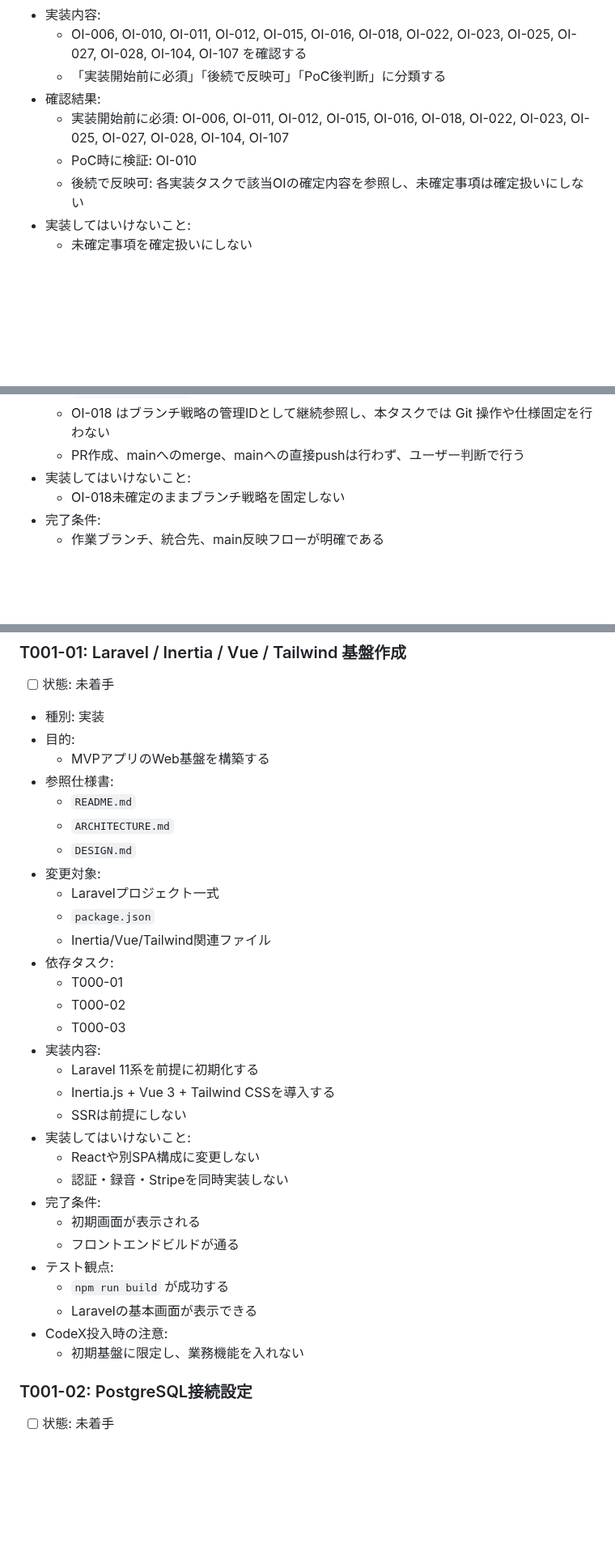
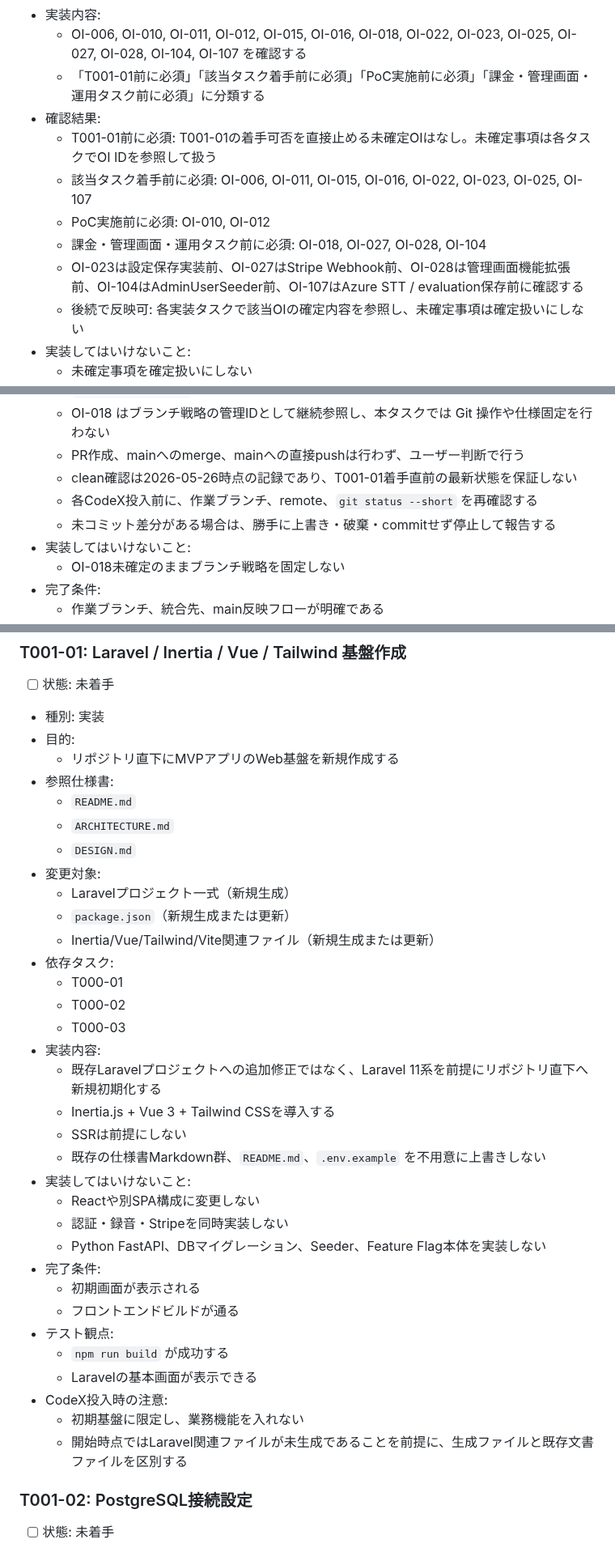
Before and after one commit to kurukobaweb/nihongo, a Markdown page: docs/TASKS.md, 3 parts joined by grey strips. Shown at 81% size. Rendered like a GitHub page; blank space fills up the shorter version.

Commit message:
docs: clarify implementation prerequisites in TASKS

```diff
--- a/docs/TASKS.md
+++ b/docs/TASKS.md
@@ -57,10 +66,13 @@
   - なし
 - 実装内容:
   - OI-006, OI-010, OI-011, OI-012, OI-015, OI-016, OI-018, OI-022, OI-023, OI-025, OI-027, OI-028, OI-104, OI-107 を確認する
-  - 「実装開始前に必須」「後続で反映可」「PoC後判断」に分類する
+  - 「T001-01前に必須」「該当タスク着手前に必須」「PoC実施前に必須」「課金・管理画面・運用タスク前に必須」に分類する
 - 確認結果:
-  - 実装開始前に必須: OI-006, OI-011, OI-012, OI-015, OI-016, OI-018, OI-022, OI-023, OI-025, OI-027, OI-028, OI-104, OI-107
-  - PoC時に検証: OI-010
+  - T001-01前に必須: T001-01の着手可否を直接止める未確定OIはなし。未確定事項は各タスクでOI IDを参照して扱う
+  - 該当タスク着手前に必須: OI-006, OI-011, OI-015, OI-016, OI-022, OI-023, OI-025, OI-107
+  - PoC実施前に必須: OI-010, OI-012
+  - 課金・管理画面・運用タスク前に必須: OI-018, OI-027, OI-028, OI-104
+  - OI-023は設定保存実装前、OI-027はStripe Webhook前、OI-028は管理画面機能拡張前、OI-104はAdminUserSeeder前、OI-107はAzure STT / evaluation保存前に確認する
   - 後続で反映可: 各実装タスクで該当OIの確定内容を参照し、未確定事項は確定扱いにしない
 - 実装してはいけないこと:
   - 未確定事項を確定扱いにしない
@@ -96,6 +108,9 @@
   - `git status --short` は出力なし（clean）
   - OI-018 はブランチ戦略の管理IDとして継続参照し、本タスクでは Git 操作や仕様固定を行わない
   - PR作成、mainへのmerge、mainへの直接pushは行わず、ユーザー判断で行う
+  - clean確認は2026-05-26時点の記録であり、T001-01着手直前の最新状態を保証しない
+  - 各CodeX投入前に、作業ブランチ、remote、`git status --short` を再確認する
+  - 未コミット差分がある場合は、勝手に上書き・破棄・commitせず停止して報告する
 - 実装してはいけないこと:
   - OI-018未確定のままブランチ戦略を固定しない
 - 完了条件:
@@ -155,26 +170,28 @@
 - [ ] 状態: 未着手
 - 種別: 実装
 - 目的:
-  - MVPアプリのWeb基盤を構築する
+  - リポジトリ直下にMVPアプリのWeb基盤を新規作成する
 - 参照仕様書:
   - `README.md`
   - `ARCHITECTURE.md`
   - `DESIGN.md`
 - 変更対象:
-  - Laravelプロジェクト一式
-  - `package.json`
-  - Inertia/Vue/Tailwind関連ファイル
+  - Laravelプロジェクト一式（新規生成）
+  - `package.json`（新規生成または更新）
+  - Inertia/Vue/Tailwind/Vite関連ファイル（新規生成または更新）
 - 依存タスク:
   - T000-01
   - T000-02
   - T000-03
 - 実装内容:
-  - Laravel 11系を前提に初期化する
+  - 既存Laravelプロジェクトへの追加修正ではなく、Laravel 11系を前提にリポジトリ直下へ新規初期化する
   - Inertia.js + Vue 3 + Tailwind CSSを導入する
   - SSRは前提にしない
+  - 既存の仕様書Markdown群、`README.md`、`.env.example` を不用意に上書きしない
 - 実装してはいけないこと:
   - Reactや別SPA構成に変更しない
   - 認証・録音・Stripeを同時実装しない
+  - Python FastAPI、DBマイグレーション、Seeder、Feature Flag本体を実装しない
 - 完了条件:
   - 初期画面が表示される
   - フロントエンドビルドが通る
@@ -183,6 +200,7 @@
   - Laravelの基本画面が表示できる
 - CodeX投入時の注意:
   - 初期基盤に限定し、業務機能を入れない
+  - 開始時点ではLaravel関連ファイルが未生成であることを前提に、生成ファイルと既存文書ファイルを区別する
 
 ### T001-02: PostgreSQL接続設定
 
```
Also changed, not shown: other parts of docs/TASKS.md (+28 -2 lines).
